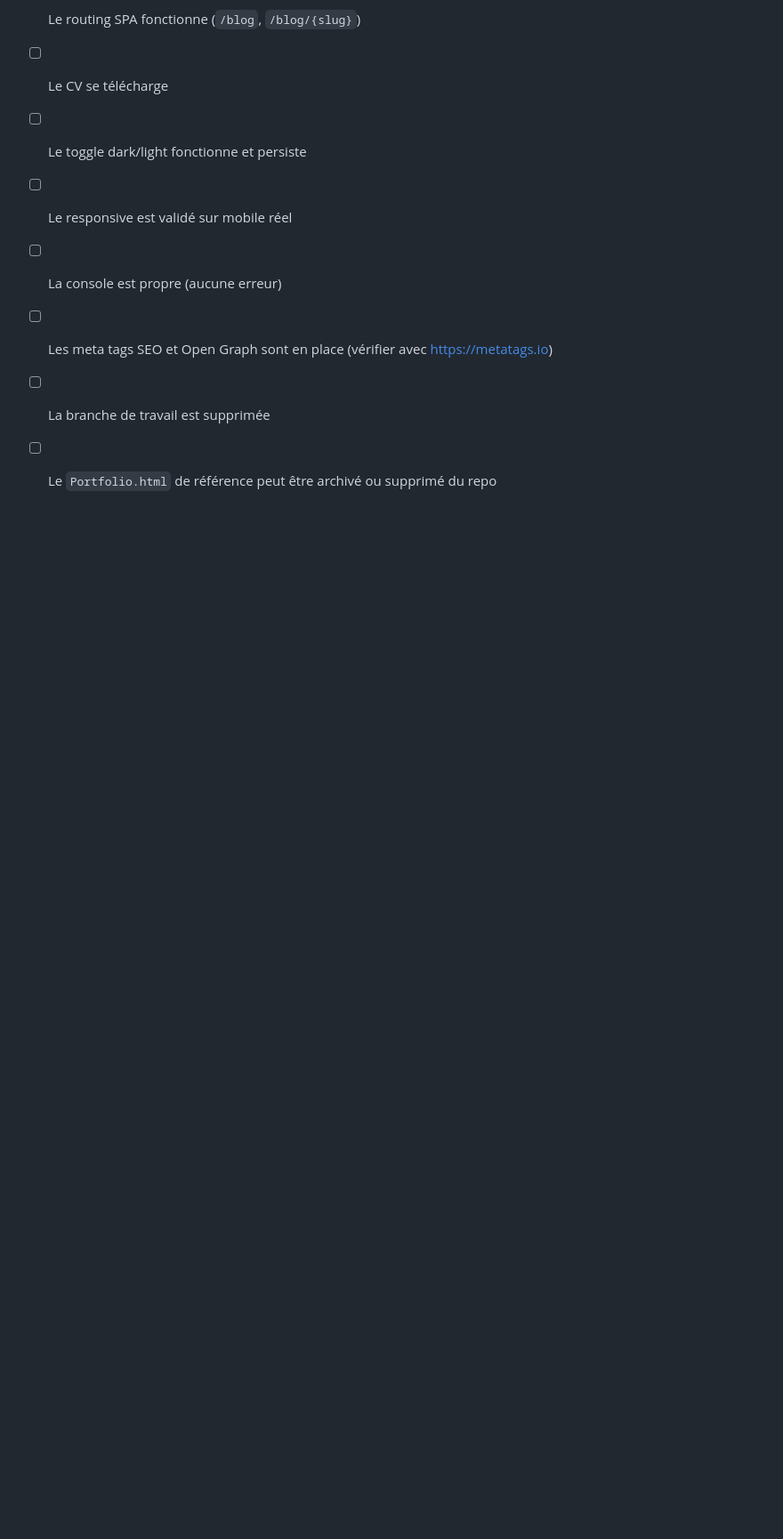
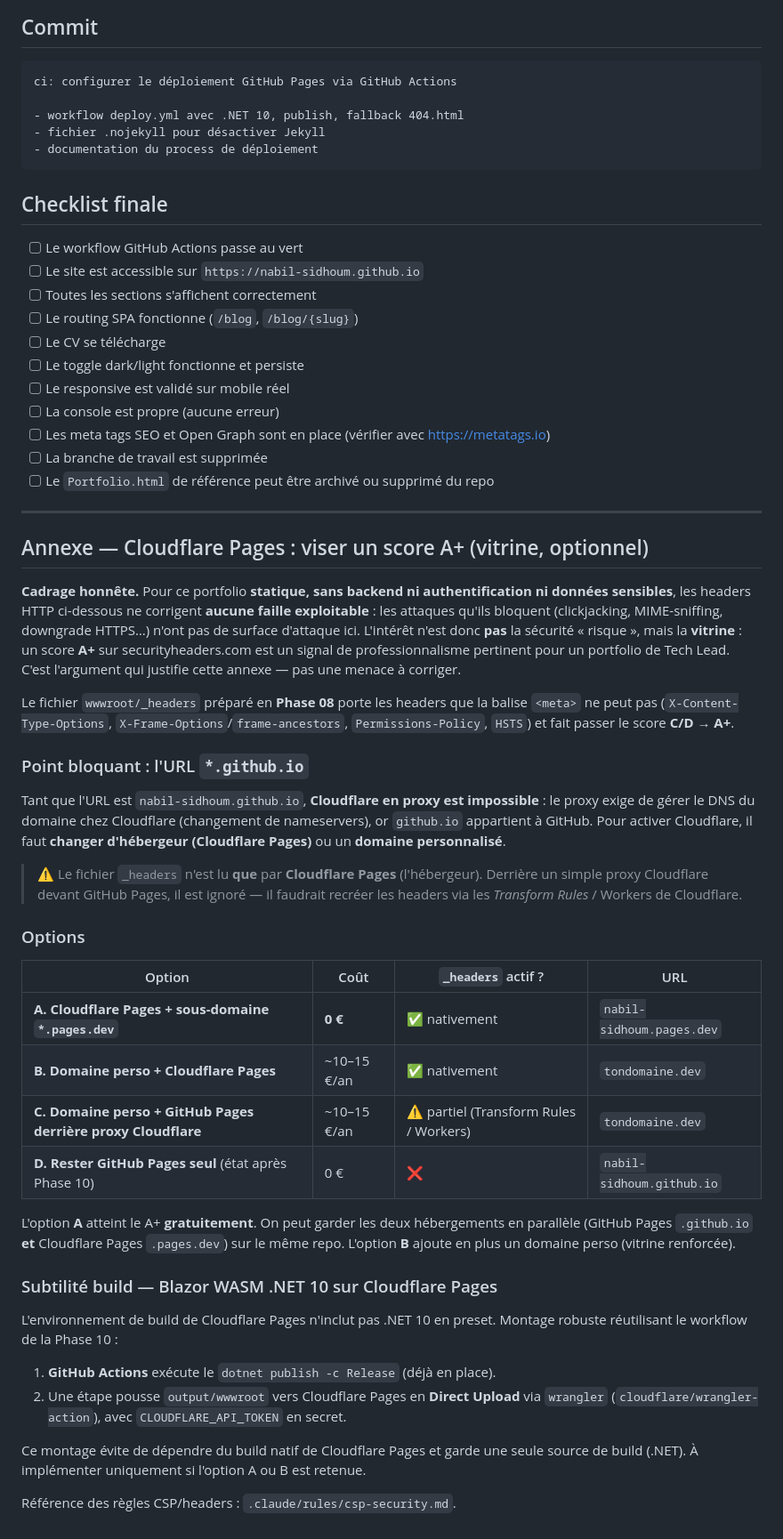
Before and after one commit to nabil-sidhoum/nabil-sidhoum.github.io, a Markdown page: .claude/plans/10-deploiement.md, the part around the change. Shown at 89% size. Drawn GitHub-style; blank space fills up the shorter version.

```diff
--- a/.claude/plans/10-deploiement.md
+++ b/.claude/plans/10-deploiement.md
@@ -181,3 +181,39 @@ ci: configurer le déploiement GitHub Pages via GitHub Actions
 - [ ] Les meta tags SEO et Open Graph sont en place (vérifier avec https://metatags.io)
 - [ ] La branche de travail est supprimée
 - [ ] Le `Portfolio.html` de référence peut être archivé ou supprimé du repo
+
+---
+
+## Annexe — Cloudflare Pages : viser un score A+ (vitrine, optionnel)
+
+**Cadrage honnête.** Pour ce portfolio **statique, sans backend ni authentification ni données sensibles**, les headers HTTP ci-dessous ne corrigent **aucune faille exploitable** : les attaques qu'ils bloquent (clickjacking, MIME-sniffing, downgrade HTTPS…) n'ont pas de surface d'attaque ici. L'intérêt n'est donc **pas** la sécurité « risque », mais la **vitrine** : un score **A+** sur securityheaders.com est un signal de professionnalisme pertinent pour un portfolio de Tech Lead. C'est l'argument qui justifie cette annexe — pas une menace à corriger.
+
+Le fichier `wwwroot/_headers` préparé en **Phase 08** porte les headers que la balise `<meta>` ne peut pas (`X-Content-Type-Options`, `X-Frame-Options`/`frame-ancestors`, `Permissions-Policy`, `HSTS`) et fait passer le score **C/D → A+**.
+
+### Point bloquant : l'URL `*.github.io`
+
+Tant que l'URL est `nabil-sidhoum.github.io`, **Cloudflare en proxy est impossible** : le proxy exige de gérer le DNS du domaine chez Cloudflare (changement de nameservers), or `github.io` appartient à GitHub. Pour activer Cloudflare, il faut **changer d'hébergeur (Cloudflare Pages)** ou un **domaine personnalisé**.
+
+> ⚠️ Le fichier `_headers` n'est lu **que** par **Cloudflare Pages** (l'hébergeur). Derrière un simple proxy Cloudflare devant GitHub Pages, il est ignoré — il faudrait recréer les headers via les *Transform Rules* / Workers de Cloudflare.
+
+### Options
+
+| Option | Coût | `_headers` actif ? | URL |
+|--------|------|--------------------|-----|
+| **A. Cloudflare Pages + sous-domaine `*.pages.dev`** | **0 €** | ✅ nativement | `nabil-sidhoum.pages.dev` |
+| **B. Domaine perso + Cloudflare Pages** | ~10–15 €/an | ✅ nativement | `tondomaine.dev` |
+| **C. Domaine perso + GitHub Pages derrière proxy Cloudflare** | ~10–15 €/an | ⚠️ partiel (Transform Rules / Workers) | `tondomaine.dev` |
+| **D. Rester GitHub Pages seul** (état après Phase 10) | 0 € | ❌ | `nabil-sidhoum.github.io` |
+
+L'option **A** atteint le A+ **gratuitement**. On peut garder les deux hébergements en parallèle (GitHub Pages `.github.io` **et** Cloudflare Pages `.pages.dev`) sur le même repo. L'option **B** ajoute en plus un domaine perso (vitrine renforcée).
+
+### Subtilité build — Blazor WASM .NET 10 sur Cloudflare Pages
+
+L'environnement de build de Cloudflare Pages n'inclut pas .NET 10 en preset. Montage robuste réutilisant le workflow de la Phase 10 :
+
+1. **GitHub Actions** exécute le `dotnet publish -c Release` (déjà en place).
+2. Une étape pousse `output/wwwroot` vers Cloudflare Pages en **Direct Upload** via `wrangler` (`cloudflare/wrangler-action`), avec `CLOUDFLARE_API_TOKEN` en secret.
+
+Ce montage évite de dépendre du build natif de Cloudflare Pages et garde une seule source de build (.NET). À implémenter uniquement si l'option A ou B est retenue.
+
+Référence des règles CSP/headers : `.claude/rules/csp-security.md`.
```
Also changed, not shown: .claude/rules/csp-security.md (added, +101 -0 lines), CLAUDE.md (+1 -0 lines).
